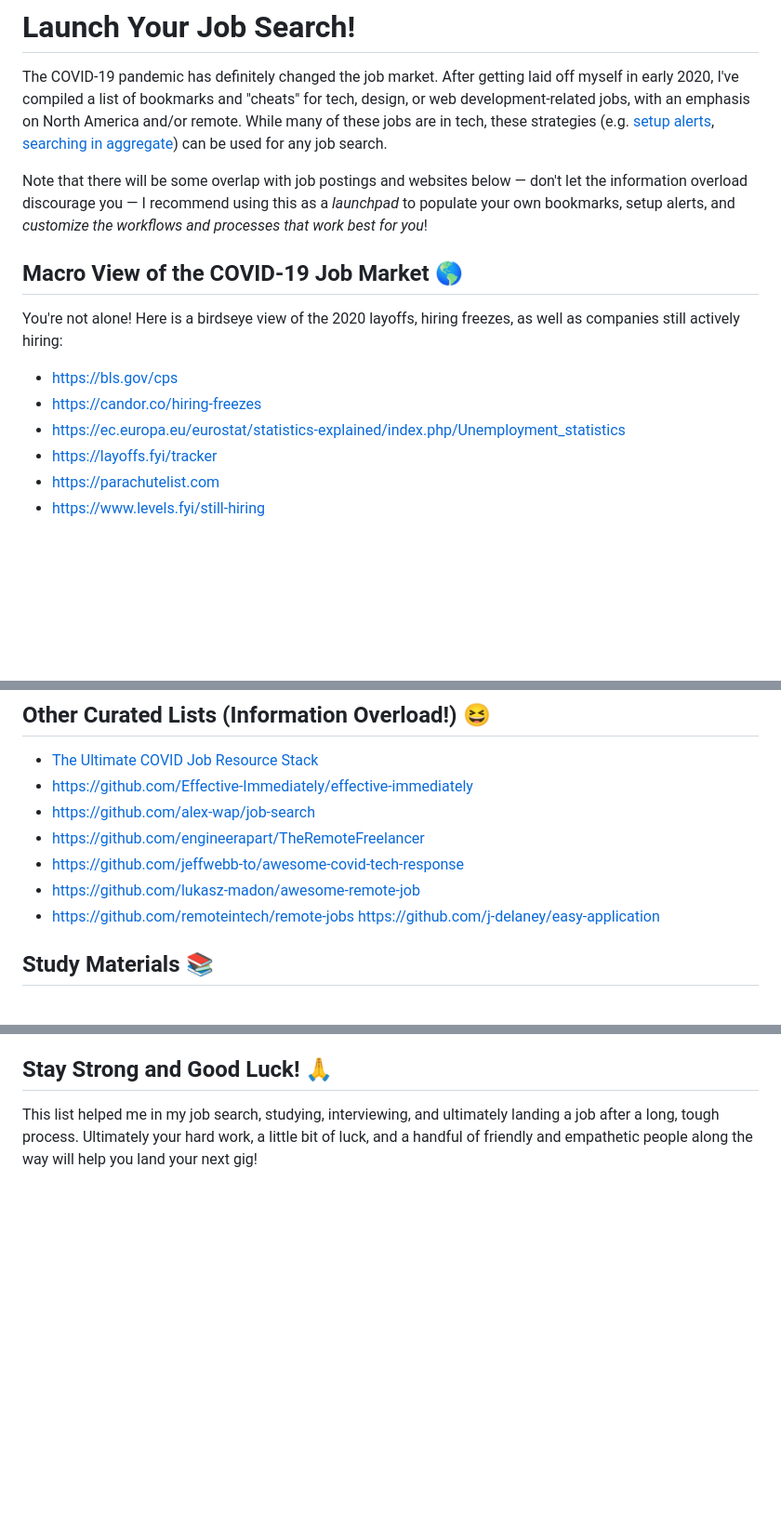
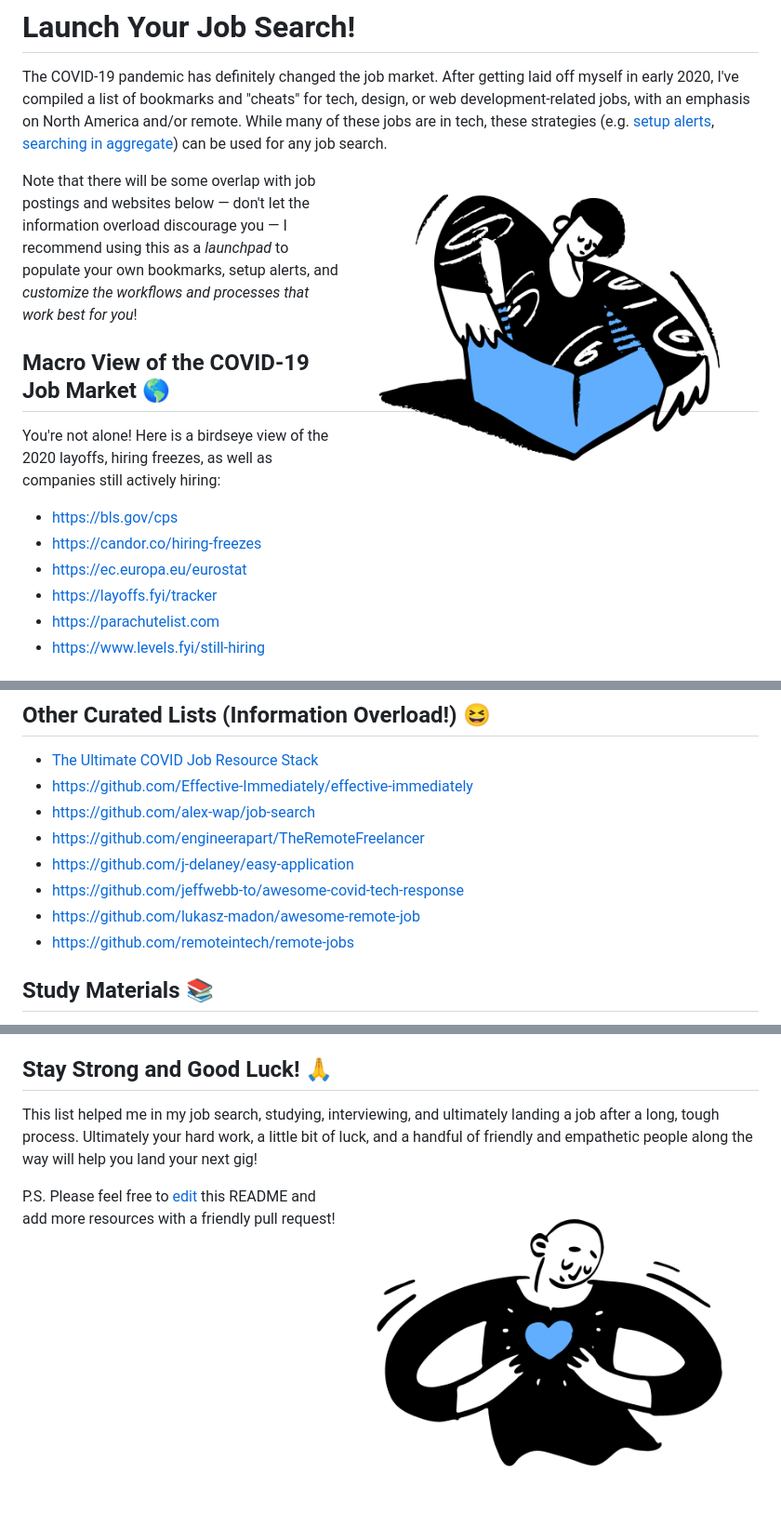
Before and after one commit to hdehal/job-search-resources, a Markdown page: README.md, 3 parts joined by grey strips. Shown at 93% size. Drawn GitHub-style; pictures changed too: images/LovingDoodle.png (added), images/UnboxingDoodle.png (added); blank space fills up the shorter version.

Commit message:
Update readme and add images

```diff
--- a/README.md
+++ b/README.md
@@ -1,5 +1,7 @@
 # Launch Your Job Search!
 The COVID-19 pandemic has definitely changed the job market. After getting laid off myself in early 2020, I've compiled a list of bookmarks and "cheats" for tech, design, or web development-related jobs, with an emphasis on North America and/or remote. While many of these jobs are in tech, these strategies (e.g. [setup alerts](#setup-alerts "setup alerts"), [searching in aggregate](#search-in-aggregate "searching in aggregate")) can be used for any job search.
+
+<img align="right" width="450" src="https://raw.githubusercontent.com/hdehal/job-search-resources/master/images/UnboxingDoodle.png">
 
 Note that there will be some overlap with job postings and websites below — don't let the information overload discourage you — I recommend using this as a *launchpad* to populate your own bookmarks, setup alerts, and *customize the workflows and processes that work best for you*!
 
@@ -7,7 +9,7 @@ Note that there will be some overlap with job postings and websites below — do
 You're not alone! Here is a birdseye view of the 2020 layoffs, hiring freezes, as well as companies still actively hiring:
 - https://bls.gov/cps
 - https://candor.co/hiring-freezes
-- https://ec.europa.eu/eurostat/statistics-explained/index.php/Unemployment_statistics
+- https://ec.europa.eu/eurostat
 - https://layoffs.fyi/tracker
 - https://parachutelist.com
 - https://www.levels.fyi/still-hiring
@@ -94,10 +96,10 @@ Use your LinkedIn connections and [filter by keyword ](https://www.linkedin.com/
 - https://github.com/Effective-Immediately/effective-immediately
 - https://github.com/alex-wap/job-search
 - https://github.com/engineerapart/TheRemoteFreelancer
+- https://github.com/j-delaney/easy-application
 - https://github.com/jeffwebb-to/awesome-covid-tech-response
 - https://github.com/lukasz-madon/awesome-remote-job
 - https://github.com/remoteintech/remote-jobs
-https://github.com/j-delaney/easy-application
 
 ## Study Materials :books:
 - https://codecademy.com
@@ -118,4 +120,6 @@ https://github.com/j-delaney/easy-application
 ## Stay Strong and Good Luck! :pray:
 This list helped me in my job search, studying, interviewing, and ultimately landing a job after a long, tough process. Ultimately your hard work, a little bit of luck, and a handful of friendly and empathetic people along the way will help you land your next gig!
 
+<img align="right" width="450" src="https://raw.githubusercontent.com/hdehal/job-search-resources/master/images/LovingDoodle.png">
+
 P.S. Please feel free to [edit](https://github.com/hdehal/job-search-resources/edit/master/README.md "edit") this README and add more resources with a friendly pull request!
```
